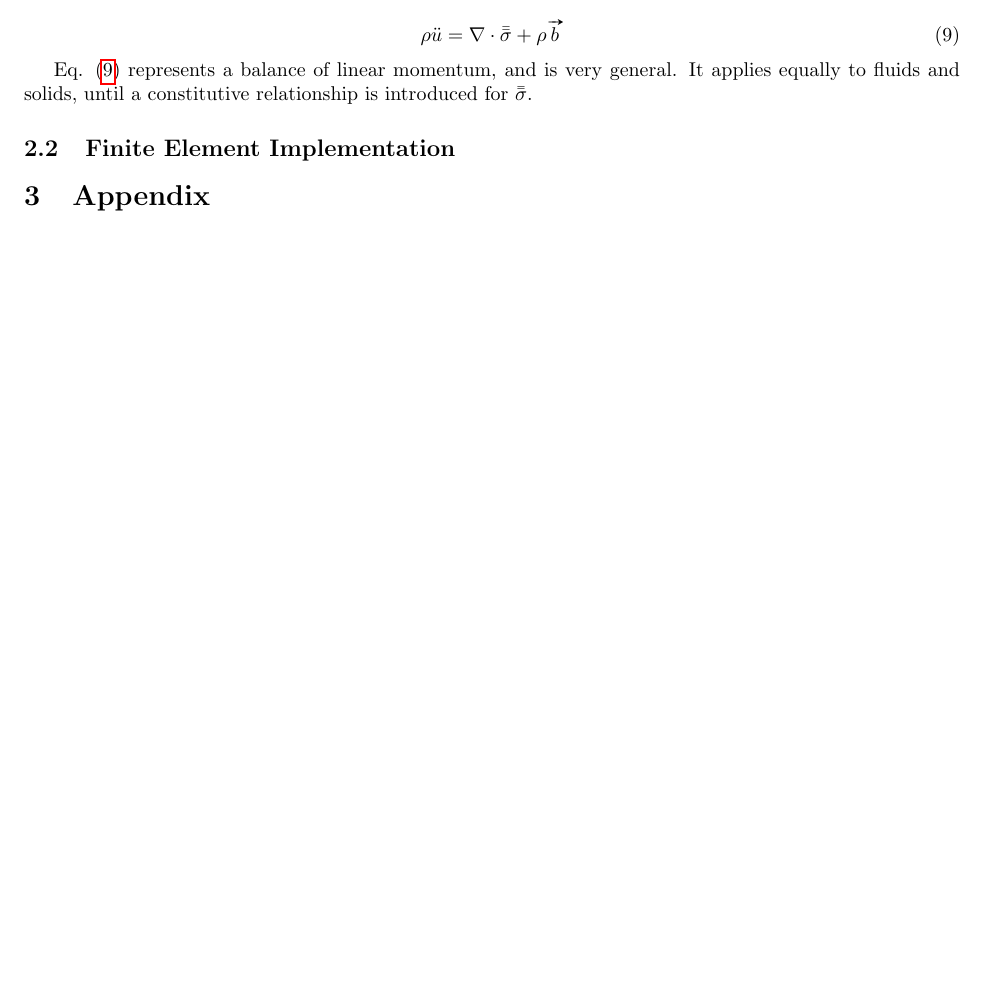
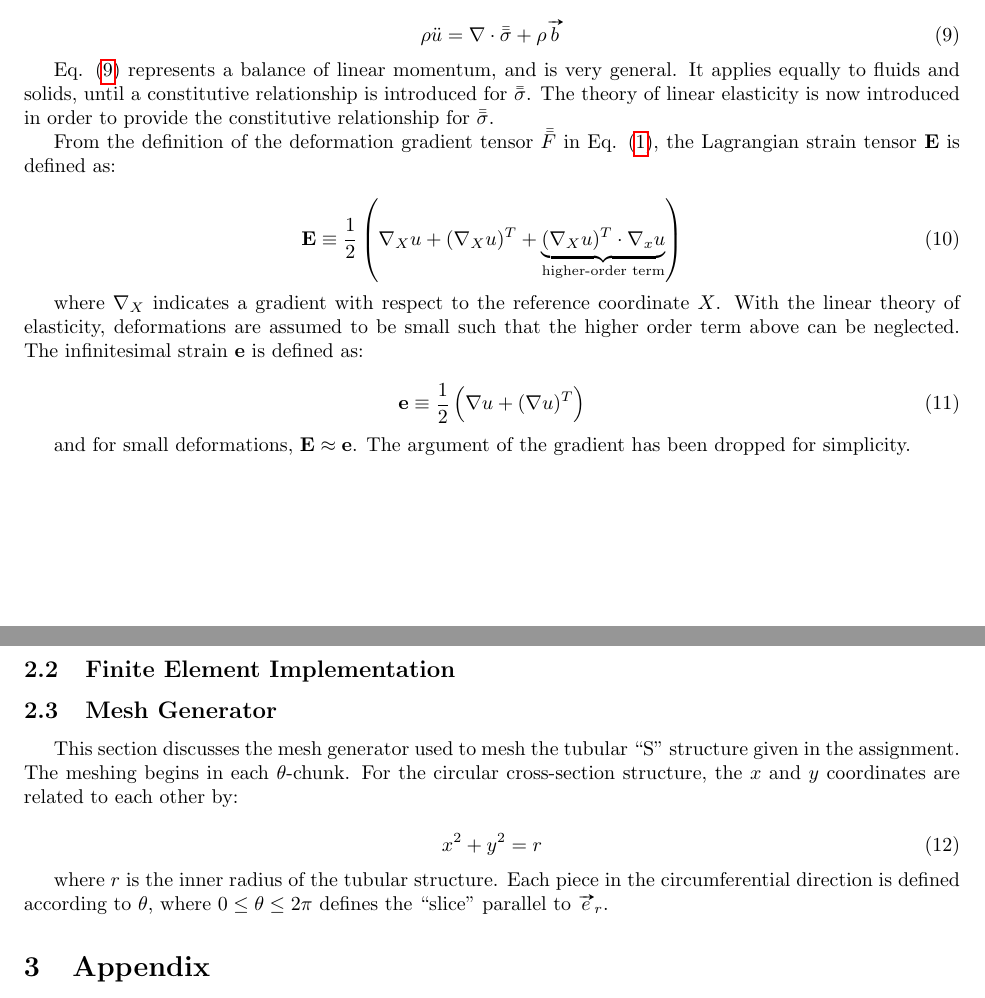
Before and after one commit to aprilnovak/ME280a, a LaTeX problem sheet (HW5/Novak_April_HW5.tex): part of page 2 of 2 before the commit and two parts of pages 2 and 3 of 3 after it, the two joined at a grey line, cut so that both start at the same text, the shorter picture padded with empty space. Compiled offline with pdfLaTeX.

```diff
--- a/HW5/Novak_April_HW5.tex
+++ b/HW5/Novak_April_HW5.tex
@@ -170,10 +171,34 @@
 \rho\ddot{u}=\nabla\cdot\bar{\bar{\sigma}}+\rho\vv{b}
 \end{equation}
 
-Eq. \eqref{eq:Cauchy6} represents a balance of linear momentum, and is very general. It applies equally to fluids and solids, until a constitutive relationship is introduced for \(\bar{\bar{\sigma}}\).
+Eq. \eqref{eq:Cauchy6} represents a balance of linear momentum, and is very general. It applies equally to fluids and solids, until a constitutive relationship is introduced for \(\bar{\bar{\sigma}}\). The theory of linear elasticity is now introduced in order to provide the constitutive relationship for \(\bar{\bar{\sigma}}\).
+
+From the definition of the deformation gradient tensor \(\bar{\bar{F}}\) in Eq. \eqref{eq:DeformationGradient}, the Lagrangian strain tensor \(\textbf{E}\) is defined as:
+
+\begin{equation}
+\textbf{E}\equiv\frac{1}{2}\left(\nabla_Xu+(\nabla_Xu)^T+\underbrace{(\nabla_Xu)^T\cdot\nabla_xu}_\text{higher-order term}\right)
+\end{equation}
+
+where \(\nabla_X\) indicates a gradient with respect to the reference coordinate \(X\). With the linear theory of elasticity, deformations are assumed to be small such that the higher order term above can be neglected. The infinitesimal strain \(\textbf{e}\) is defined as:
+
+\begin{equation}
+\textbf{e}\equiv\frac{1}{2}\left(\nabla u+(\nabla u)^T\right)
+\end{equation}
+
+and for small deformations, \(\textbf{E}\approx\textbf{e}\). The argument of the gradient has been dropped for simplicity.
 
 
 \subsection{Finite Element Implementation}
+
+\subsection{Mesh Generator}
+
+This section discusses the mesh generator used to mesh the tubular ``S'' structure given in the assignment. The meshing begins in each \(\theta\)-chunk. For the circular cross-section structure, the \(x\) and \(y\) coordinates are related to each other by:
+
+\begin{equation}
+x^2+y^2=r
+\end{equation}
+
+where \(r\) is the inner radius of the tubular structure. Each piece in the circumferential direction is defined according to \(\theta\), where \(0\leq\theta\leq2\pi\) defines the ``slice'' parallel to \(\vv{e}_r\).
 
 \section{Appendix}
 
```
Also changed, not shown: HW5/Novak_April_HW5.tex (1 more changed lines), 1 other file.
